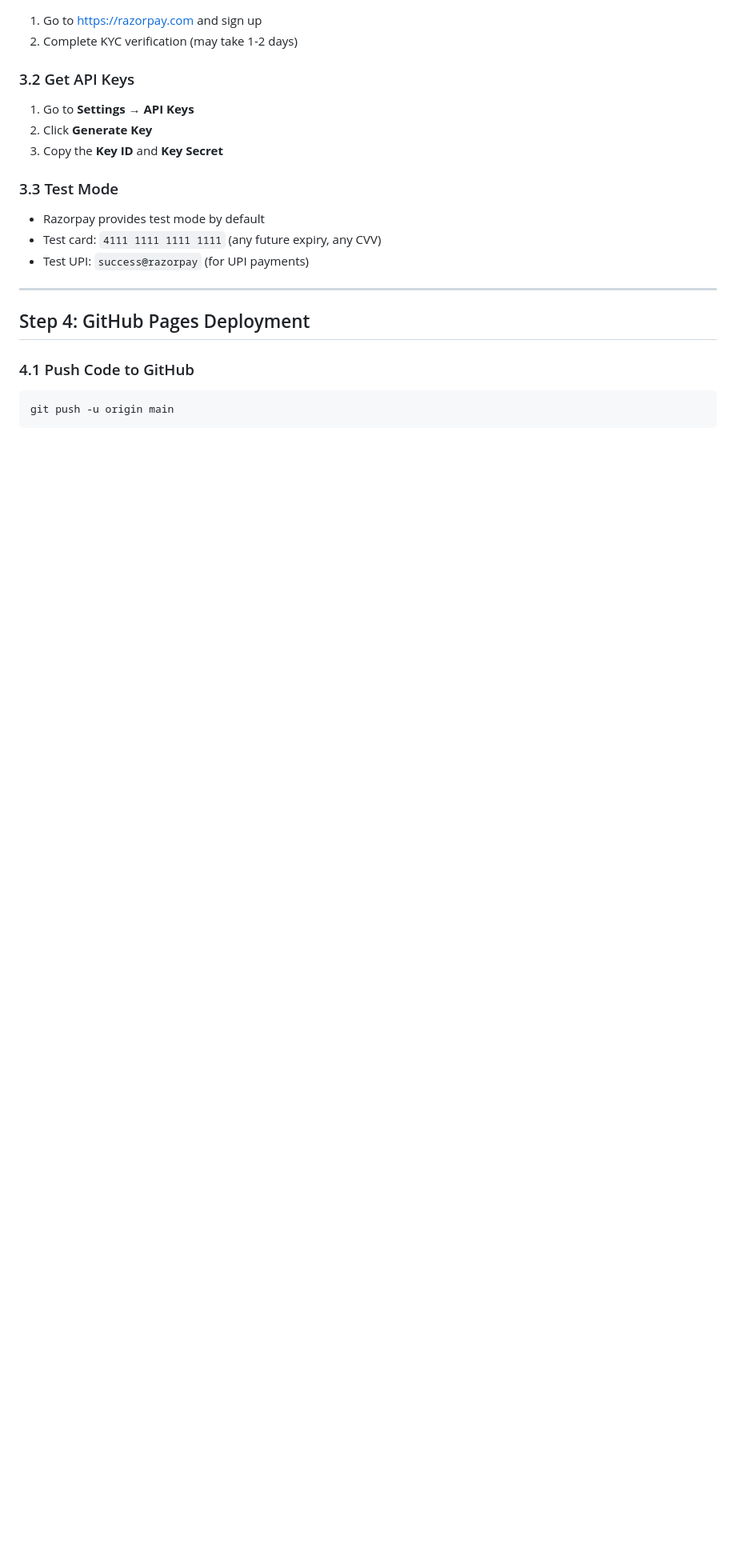
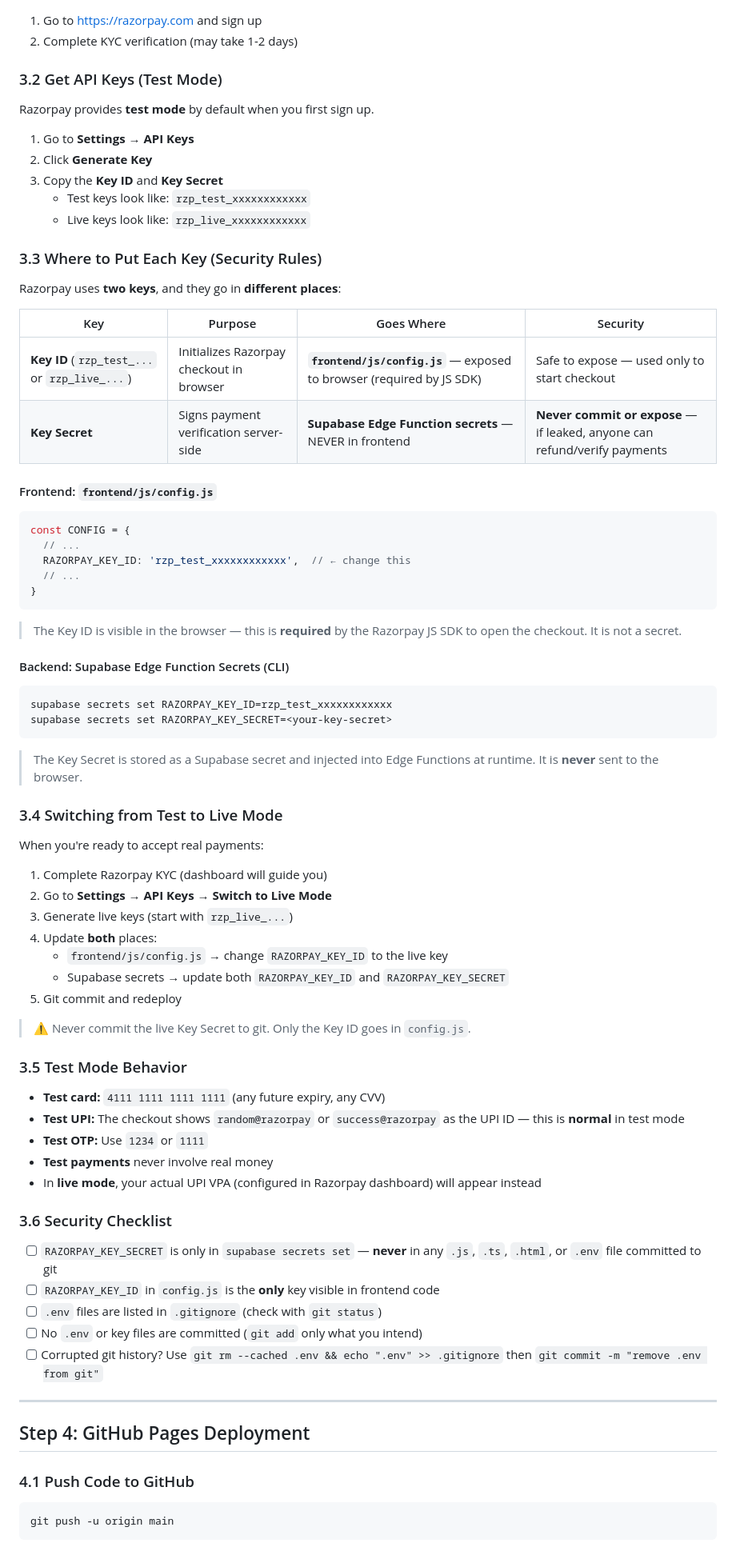
Before and after one commit to itsmakk/Ticket_Manager, a Markdown page: DEPLOYMENT_GUIDE.md, the part around the change. Shown at 80% size. Rendered like a GitHub page; blank space fills up the shorter version.

Commit message:
docs: add detailed Razorpay key safety instructions to deployment guide

````diff
--- a/DEPLOYMENT_GUIDE.md
+++ b/DEPLOYMENT_GUIDE.md
@@ -152,17 +152,75 @@ WHERE email = 'their@email.com';
 1. Go to https://razorpay.com and sign up
 2. Complete KYC verification (may take 1-2 days)
 
-### 3.2 Get API Keys
+### 3.2 Get API Keys (Test Mode)
+
+Razorpay provides **test mode** by default when you first sign up.
 
 1. Go to **Settings → API Keys**
 2. Click **Generate Key**
 3. Copy the **Key ID** and **Key Secret**
+   - Test keys look like: `rzp_test_xxxxxxxxxxxx`
+   - Live keys look like: `rzp_live_xxxxxxxxxxxx`
 
-### 3.3 Test Mode
+### 3.3 Where to Put Each Key (Security Rules)
 
-- Razorpay provides test mode by default
-- Test card: `4111 1111 1111 1111` (any future expiry, any CVV)
-- Test UPI: `success@razorpay` (for UPI payments)
+Razorpay uses **two keys**, and they go in **different places**:
+
+| Key | Purpose | Goes Where | Security |
+|-----|---------|------------|----------|
+| **Key ID** (`rzp_test_...` or `rzp_live_...`) | Initializes Razorpay checkout in browser | **`frontend/js/config.js`** — exposed to browser (required by JS SDK) | Safe to expose — used only to start checkout |
+| **Key Secret** | Signs payment verification server-side | **Supabase Edge Function secrets** — NEVER in frontend | **Never commit or expose** — if leaked, anyone can refund/verify payments |
+
+#### Frontend: `frontend/js/config.js`
+
+```javascript
+const CONFIG = {
+  // ...
+  RAZORPAY_KEY_ID: 'rzp_test_xxxxxxxxxxxx',  // ← change this
+  // ...
+}
+```
+
+> The Key ID is visible in the browser — this is **required** by the Razorpay JS SDK to open the checkout. It is not a secret.
+
+#### Backend: Supabase Edge Function Secrets (CLI)
+
+```bash
+supabase secrets set RAZORPAY_KEY_ID=rzp_test_xxxxxxxxxxxx
+supabase secrets set RAZORPAY_KEY_SECRET=<your-key-secret>
+```
+
+> The Key Secret is stored as a Supabase secret and injected into Edge Functions at runtime. It is **never** sent to the browser.
+
+### 3.4 Switching from Test to Live Mode
+
+When you're ready to accept real payments:
+
+1. Complete Razorpay KYC (dashboard will guide you)
+2. Go to **Settings → API Keys** → **Switch to Live Mode**
+3. Generate live keys (start with `rzp_live_...`)
+4. Update **both** places:
+   - `frontend/js/config.js` → change `RAZORPAY_KEY_ID` to the live key
+   - Supabase secrets → update both `RAZORPAY_KEY_ID` and `RAZORPAY_KEY_SECRET`
+5. Git commit and redeploy
+
+> ⚠️ Never commit the live Key Secret to git. Only the Key ID goes in `config.js`.
+
+### 3.5 Test Mode Behavior
+
+- **Test card:** `4111 1111 1111 1111` (any future expiry, any CVV)
+- **Test UPI:** The checkout shows `random@razorpay` or `success@razorpay` as the UPI ID — this is **normal** in test mode
+- **Test OTP:** Use `1234` or `1111`
+- **Test payments** never involve real money
+- In **live mode**, your actual UPI VPA (configured in Razorpay dashboard) will appear instead
+
+### 3.6 Security Checklist
+
+- [ ] `RAZORPAY_KEY_SECRET` is only in `supabase secrets set` — **never** in any `.js`, `.ts`, `.html`, or `.env` file committed to git
+- [ ] `RAZORPAY_KEY_ID` in `config.js` is the **only** key visible in frontend code
+- [ ] `.env` files are listed in `.gitignore` (check with `git status`)
+- [ ] No `.env` or key files are committed (`git add` only what you intend)
+- [ ] Corrupted git history? Use `git rm --cached .env && echo ".env" >> .gitignore` then `git commit -m "remove .env from git"`
 
 ---
 
````
